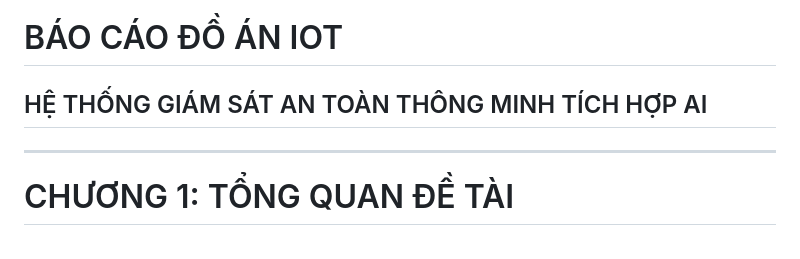
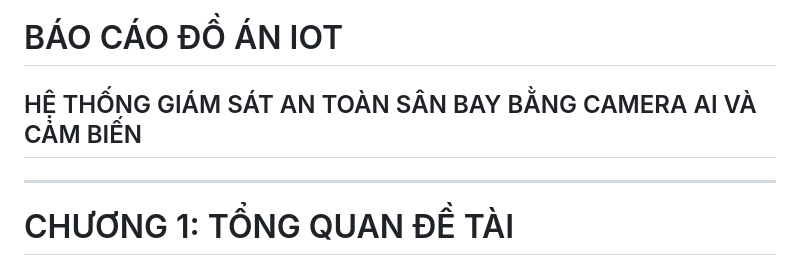
Before and after one commit to doantuan22/frontend_iot, a Markdown page: README.md, the part around the change. Drawn GitHub-style.

```diff
--- a/README.md
+++ b/README.md
@@ -1,5 +1,5 @@
 # BÁO CÁO ĐỒ ÁN IOT
-## HỆ THỐNG GIÁM SÁT AN TOÀN THÔNG MINH TÍCH HỢP AI
+## HỆ THỐNG GIÁM SÁT AN TOÀN SÂN BAY BẰNG CAMERA AI VÀ CẢM BIẾN
 
 ---
 
```
